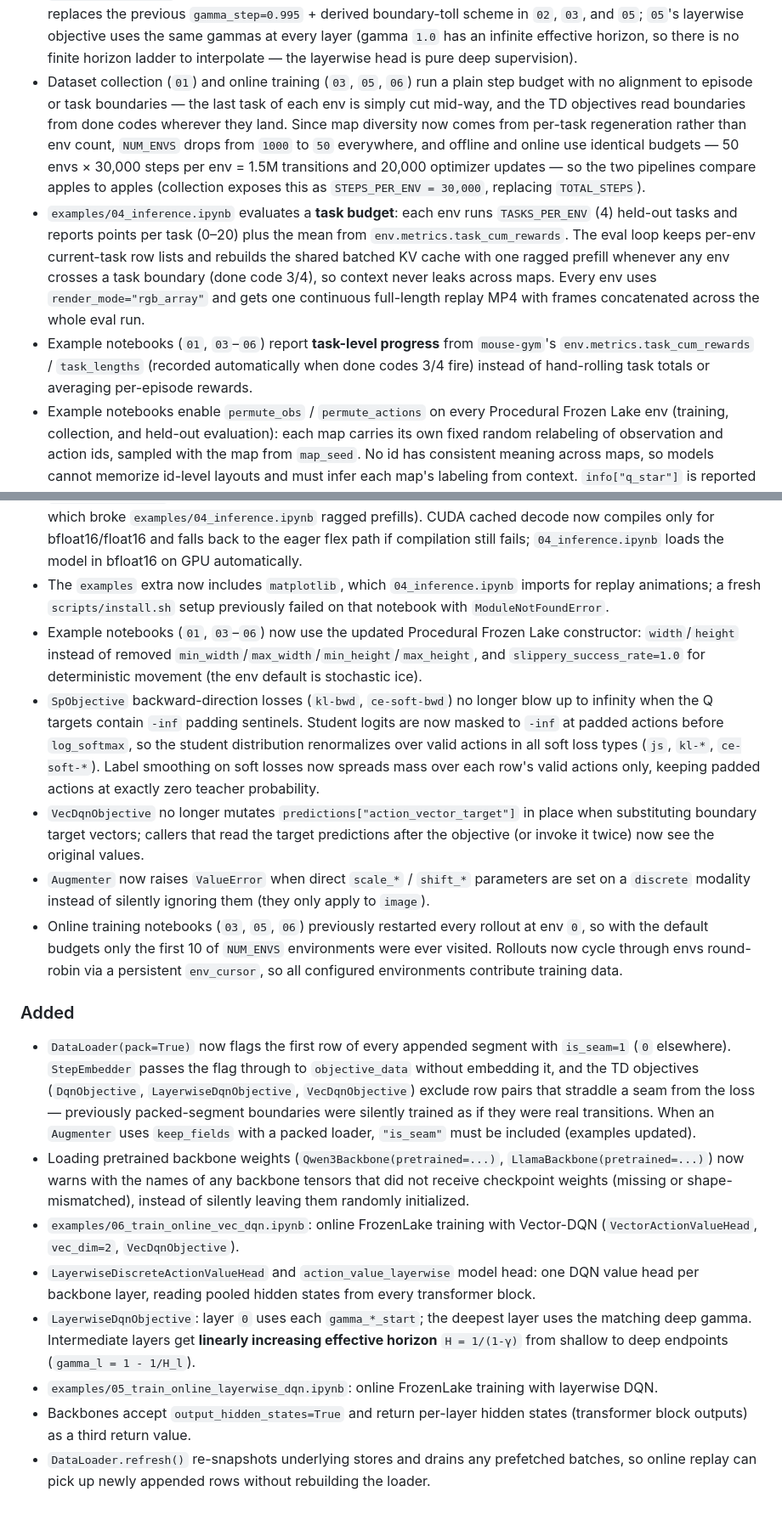
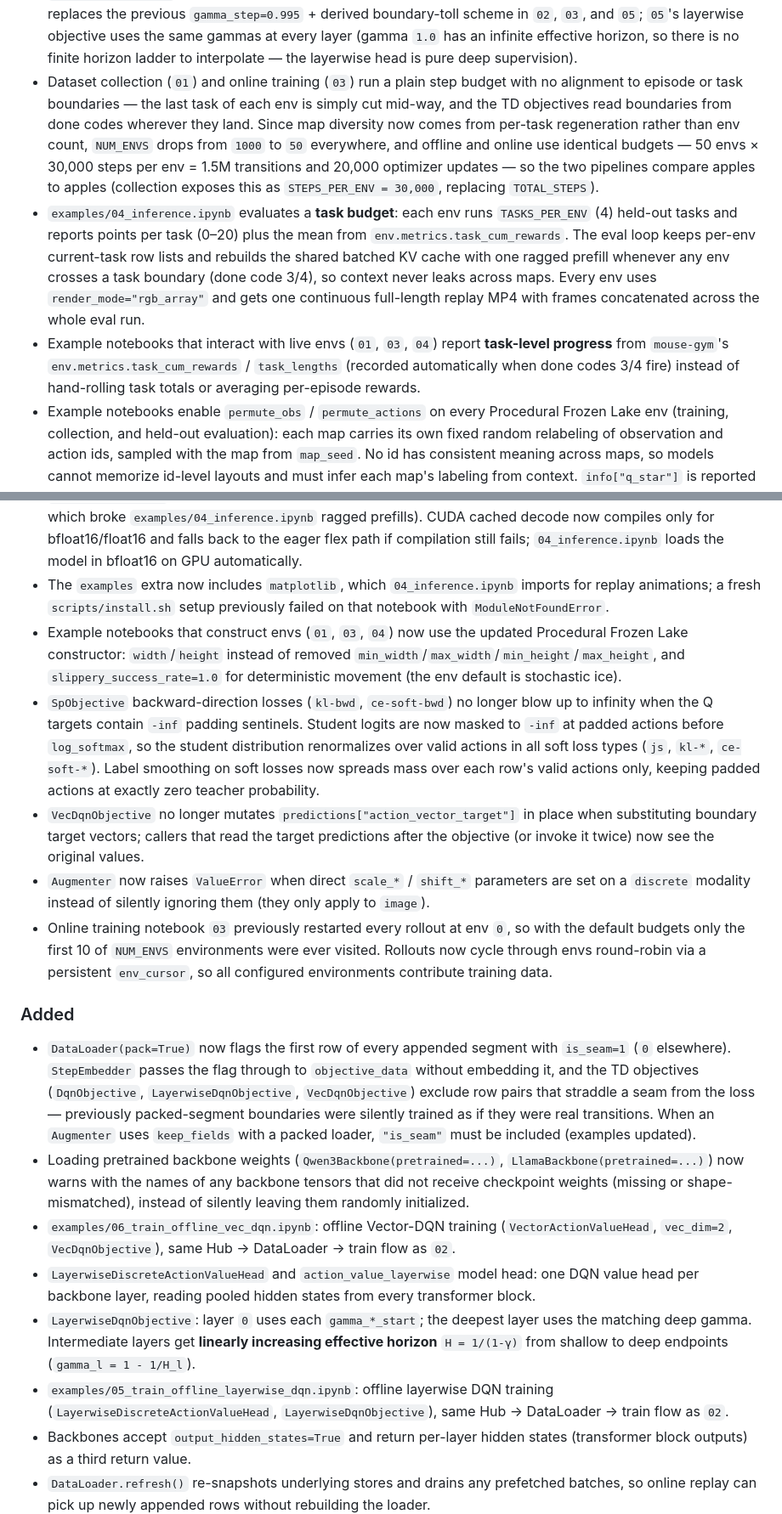
Before and after one commit to micahr234/mouse-core, a Markdown page: CHANGELOG.md, 2 parts joined by grey strips. Shown at 85% size. GitHub-like rendering.

```diff
--- a/CHANGELOG.md
+++ b/CHANGELOG.md
@@ -31,28 +31,28 @@ and this project adheres to [Semantic Versioning](https://semver.org/spec/v2.0.0
 - `Datastore.append` now unwraps 0-dim arrays/tensors to plain Python scalars at append time, so NumPy scalar step fields survive the Hugging Face `Dataset` round-trip as scalars instead of 1-element lists.
 - Example notebooks restructure the problem around **finite tasks**: every env runs `episodes_per_task=20` with `task_reset_options={"regenerate_map": True}`, so each task is a fresh procedural map (with a fresh id relabeling) and a budget of 20 episodes to figure it out in context. `MAX_EPISODE_STEPS` drops to `30` (was hardcoded `50`, briefly `100`), making the truncation deadline the only within-episode progress pressure.
 - Training discounts now mirror the task structure instead of encoding costs: `gamma_step = gamma_episode_terminal = gamma_episode_truncated = 1.0` (undiscounted within a task — Q means "expected remaining points in this task", and hole vs. timeout deaths cost identically: one episode of the budget) and `gamma_task_* = 0.0` (hard value cut at task boundaries, matching the KV-cache reset at inference). This replaces the previous `gamma_step=0.995` + derived boundary-toll scheme in `02`, `03`, and `05`; `05`'s layerwise objective uses the same gammas at every layer (gamma `1.0` has an infinite effective horizon, so there is no finite horizon ladder to interpolate — the layerwise head is pure deep supervision).
-- Dataset collection (`01`) and online training (`03`, `05`, `06`) run a plain step budget with no alignment to episode or task boundaries — the last task of each env is simply cut mid-way, and the TD objectives read boundaries from done codes wherever they land. Since map diversity now comes from per-task regeneration rather than env count, `NUM_ENVS` drops from `1000` to `50` everywhere, and offline and online use identical budgets — 50 envs × 30,000 steps per env = 1.5M transitions and 20,000 optimizer updates — so the two pipelines compare apples to apples (collection exposes this as `STEPS_PER_ENV = 30,000`, replacing `TOTAL_STEPS`).
+- Dataset collection (`01`) and online training (`03`) run a plain step budget with no alignment to episode or task boundaries — the last task of each env is simply cut mid-way, and the TD objectives read boundaries from done codes wherever they land. Since map diversity now comes from per-task regeneration rather than env count, `NUM_ENVS` drops from `1000` to `50` everywhere, and offline and online use identical budgets — 50 envs × 30,000 steps per env = 1.5M transitions and 20,000 optimizer updates — so the two pipelines compare apples to apples (collection exposes this as `STEPS_PER_ENV = 30,000`, replacing `TOTAL_STEPS`).
 - `examples/04_inference.ipynb` evaluates a **task budget**: each env runs `TASKS_PER_ENV` (4) held-out tasks and reports points per task (0–20) plus the mean from `env.metrics.task_cum_rewards`. The eval loop keeps per-env current-task row lists and rebuilds the shared batched KV cache with one ragged prefill whenever any env crosses a task boundary (done code 3/4), so context never leaks across maps. Every env uses `render_mode="rgb_array"` and gets one continuous full-length replay MP4 with frames concatenated across the whole eval run.
-- Example notebooks (`01`, `03`–`06`) report **task-level progress** from `mouse-gym`'s `env.metrics.task_cum_rewards` / `task_lengths` (recorded automatically when done codes 3/4 fire) instead of hand-rolling task totals or averaging per-episode rewards.
+- Example notebooks that interact with live envs (`01`, `03`, `04`) report **task-level progress** from `mouse-gym`'s `env.metrics.task_cum_rewards` / `task_lengths` (recorded automatically when done codes 3/4 fire) instead of hand-rolling task totals or averaging per-episode rewards.
 - Example notebooks enable `permute_obs` / `permute_actions` on every Procedural Frozen Lake env (training, collection, and held-out evaluation): each map carries its own fixed random relabeling of observation and action ids, sampled with the map from `map_seed`. No id has consistent meaning across maps, so models cannot memorize id-level layouts and must infer each map's labeling from context. `info["q_star"]` is reported in external (permuted) action order, so oracle collection is unaffected.
 
 ### Fixed
 - BFloat16 GPU inference no longer raises `mat1 and mat2 must have the same dtype` after cached decode: pooled hidden states are cast to float32 at the head boundary, and `Model.to(..., dtype=...)` keeps output heads in float32 while encoder/backbone may use bfloat16 or float16 on GPU.
 - `FlexDecodeSession` no longer compiles FlexAttention on CUDA float32 (Inductor has no kernel for that path, which broke `examples/04_inference.ipynb` ragged prefills). CUDA cached decode now compiles only for bfloat16/float16 and falls back to the eager flex path if compilation still fails; `04_inference.ipynb` loads the model in bfloat16 on GPU automatically.
 - The `examples` extra now includes `matplotlib`, which `04_inference.ipynb` imports for replay animations; a fresh `scripts/install.sh` setup previously failed on that notebook with `ModuleNotFoundError`.
-- Example notebooks (`01`, `03`–`06`) now use the updated Procedural Frozen Lake constructor: `width`/`height` instead of removed `min_width`/`max_width`/`min_height`/`max_height`, and `slippery_success_rate=1.0` for deterministic movement (the env default is stochastic ice).
+- Example notebooks that construct envs (`01`, `03`, `04`) now use the updated Procedural Frozen Lake constructor: `width`/`height` instead of removed `min_width`/`max_width`/`min_height`/`max_height`, and `slippery_success_rate=1.0` for deterministic movement (the env default is stochastic ice).
 - `SpObjective` backward-direction losses (`kl-bwd`, `ce-soft-bwd`) no longer blow up to infinity when the Q targets contain `-inf` padding sentinels. Student logits are now masked to `-inf` at padded actions before `log_softmax`, so the student distribution renormalizes over valid actions in all soft loss types (`js`, `kl-*`, `ce-soft-*`). Label smoothing on soft losses now spreads mass over each row's valid actions only, keeping padded actions at exactly zero teacher probability.
 - `VecDqnObjective` no longer mutates `predictions["action_vector_target"]` in place when substituting boundary target vectors; callers that read the target predictions after the objective (or invoke it twice) now see the original values.
 - `Augmenter` now raises `ValueError` when direct `scale_*` / `shift_*` parameters are set on a `discrete` modality instead of silently ignoring them (they only apply to `image`).
-- Online training notebooks (`03`, `05`, `06`) previously restarted every rollout at env `0`, so with the default budgets only the first 10 of `NUM_ENVS` environments were ever visited. Rollouts now cycle through envs round-robin via a persistent `env_cursor`, so all configured environments contribute training data.
+- Online training notebook `03` previously restarted every rollout at env `0`, so with the default budgets only the first 10 of `NUM_ENVS` environments were ever visited. Rollouts now cycle through envs round-robin via a persistent `env_cursor`, so all configured environments contribute training data.
 
 ### Added
 - `DataLoader(pack=True)` now flags the first row of every appended segment with `is_seam=1` (`0` elsewhere). `StepEmbedder` passes the flag through to `objective_data` without embedding it, and the TD objectives (`DqnObjective`, `LayerwiseDqnObjective`, `VecDqnObjective`) exclude row pairs that straddle a seam from the loss — previously packed-segment boundaries were silently trained as if they were real transitions. When an `Augmenter` uses `keep_fields` with a packed loader, `"is_seam"` must be included (examples updated).
 - Loading pretrained backbone weights (`Qwen3Backbone(pretrained=...)`, `LlamaBackbone(pretrained=...)`) now warns with the names of any backbone tensors that did not receive checkpoint weights (missing or shape-mismatched), instead of silently leaving them randomly initialized.
-- `examples/06_train_online_vec_dqn.ipynb`: online FrozenLake training with Vector-DQN (`VectorActionValueHead`, `vec_dim=2`, `VecDqnObjective`).
+- `examples/06_train_offline_vec_dqn.ipynb`: offline Vector-DQN training (`VectorActionValueHead`, `vec_dim=2`, `VecDqnObjective`), same Hub → DataLoader → train flow as `02`.
 - `LayerwiseDiscreteActionValueHead` and `action_value_layerwise` model head: one DQN value head per backbone layer, reading pooled hidden states from every transformer block.
 - `LayerwiseDqnObjective`: layer `0` uses each `gamma_*_start`; the deepest layer uses the matching deep gamma. Intermediate layers get **linearly increasing effective horizon** `H = 1/(1-γ)` from shallow to deep endpoints (`gamma_l = 1 - 1/H_l`).
-- `examples/05_train_online_layerwise_dqn.ipynb`: online FrozenLake training with layerwise DQN.
+- `examples/05_train_offline_layerwise_dqn.ipynb`: offline layerwise DQN training (`LayerwiseDiscreteActionValueHead`, `LayerwiseDqnObjective`), same Hub → DataLoader → train flow as `02`.
 - Backbones accept `output_hidden_states=True` and return per-layer hidden states (transformer block outputs) as a third return value.
 - `DataLoader.refresh()` re-snapshots underlying stores and drains any prefetched batches, so online replay can pick up newly appended rows without rebuilding the loader.
 - `DataLoader` accepts an optional `seed` argument (default `None`) that controls its internal NumPy RNG; when set, each worker's sampling RNG and forked augmenter receive independent child seeds derived via `numpy.random.SeedSequence(seed).spawn(...)`, so multi-worker sampling is deterministic and no two streams (across workers, or between sampling and augmentation) coincide.
```
Also changed, not shown: other parts of CHANGELOG.md (+2 -2 lines).
